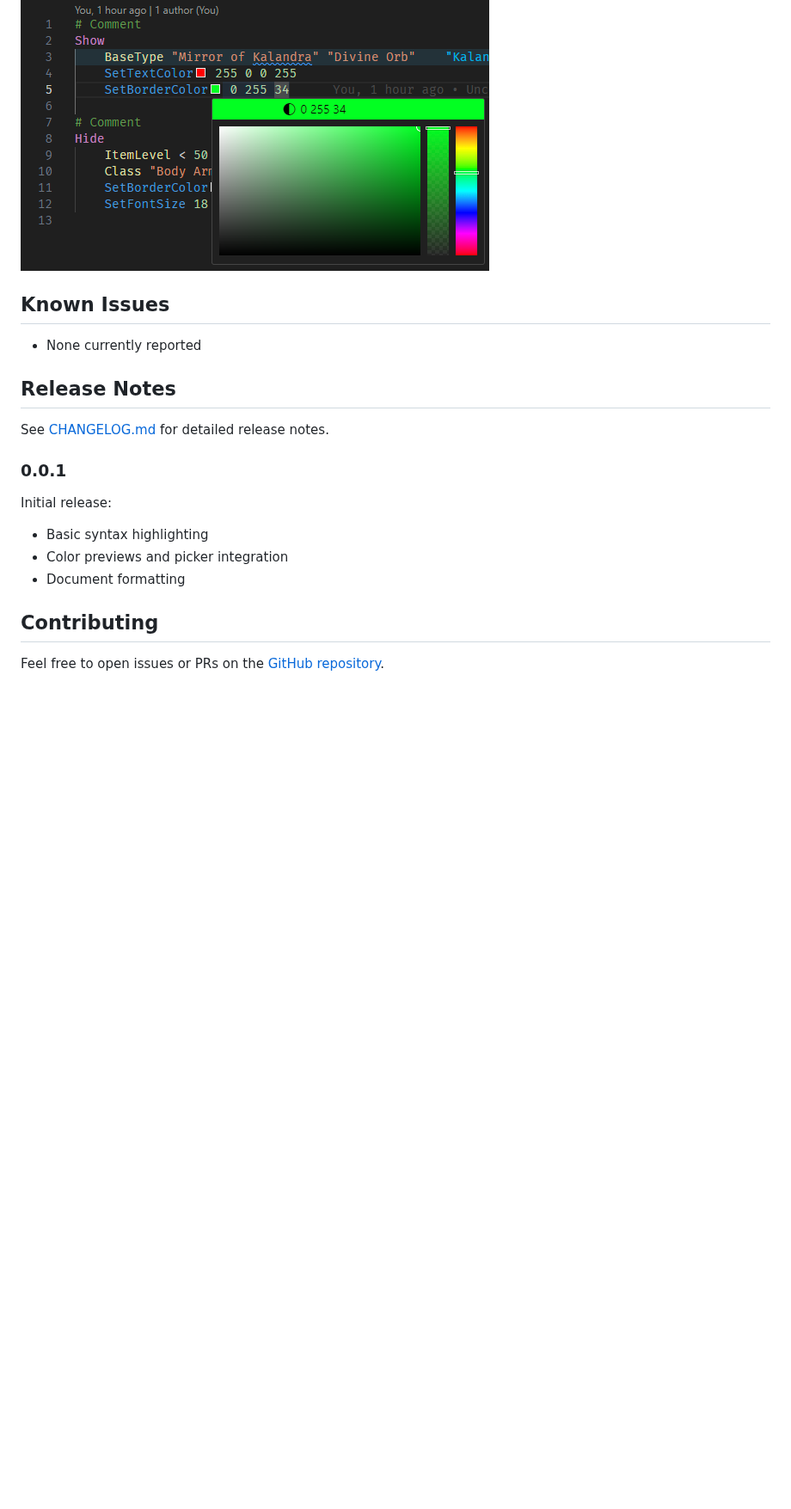
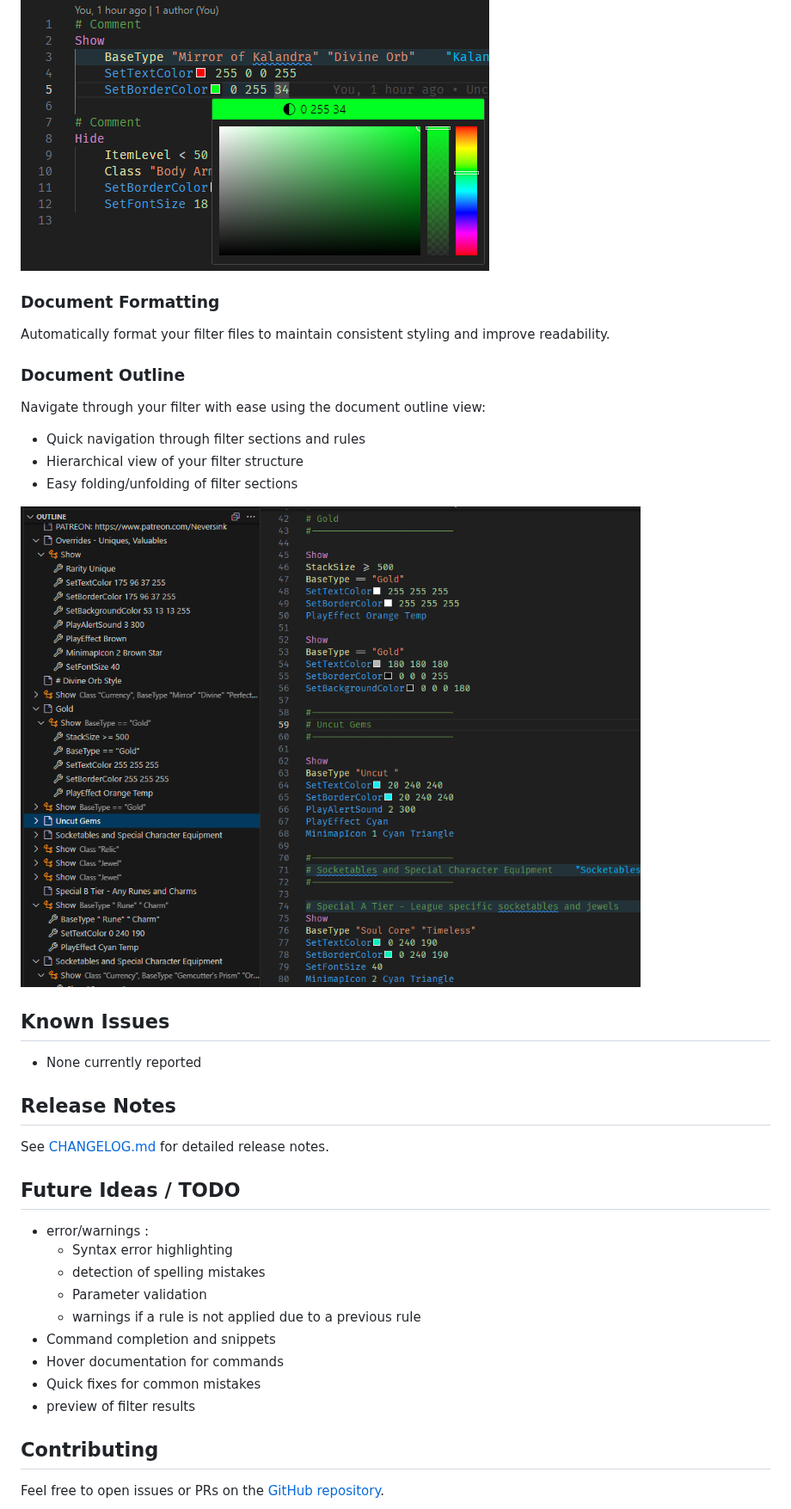
Before and after one commit to thmsndk/vscode.poe2-filter, a Markdown page: README.md, the part around one of its changes. Shown at 86% size. Drawn GitHub-style; pictures changed too: images/outline-view.png (added); blank space fills up the shorter version.

Commit message:
✨ feat: add Document Outline view for improved navigation

```diff
--- a/README.md
+++ b/README.md
@@ -11,5 +24,19 @@ A Visual Studio Code extension for Path of Exile 2 item filter files.
 
 ![Color Preview](images/color-preview.png)
+
+### Document Formatting
+
+Automatically format your filter files to maintain consistent styling and improve readability.
+
+### Document Outline
+
+Navigate through your filter with ease using the document outline view:
+
+- Quick navigation through filter sections and rules
+- Hierarchical view of your filter structure
+- Easy folding/unfolding of filter sections
+
+![Outline View](images/outline-view.png)
 
 ## Known Issues
 
@@ -19,13 +46,17 @@ A Visual Studio Code extension for Path of Exile 2 item filter files.
 
 See [CHANGELOG.md](CHANGELOG.md) for detailed release notes.
 
-### 0.0.1
+## Future Ideas / TODO
 
-Initial release:
-
-- Basic syntax highlighting
-- Color previews and picker integration
-- Document formatting
+- error/warnings :
+  - Syntax error highlighting
+  - detection of spelling mistakes
+  - Parameter validation
+  - warnings if a rule is not applied due to a previous rule
+- Command completion and snippets
+- Hover documentation for commands
+- Quick fixes for common mistakes
+- preview of filter results
 
 ## Contributing
 
```
Also changed, not shown: other parts of README.md (+17 -4 lines), CHANGELOG.md (+9 -0 lines), 3 other files.
